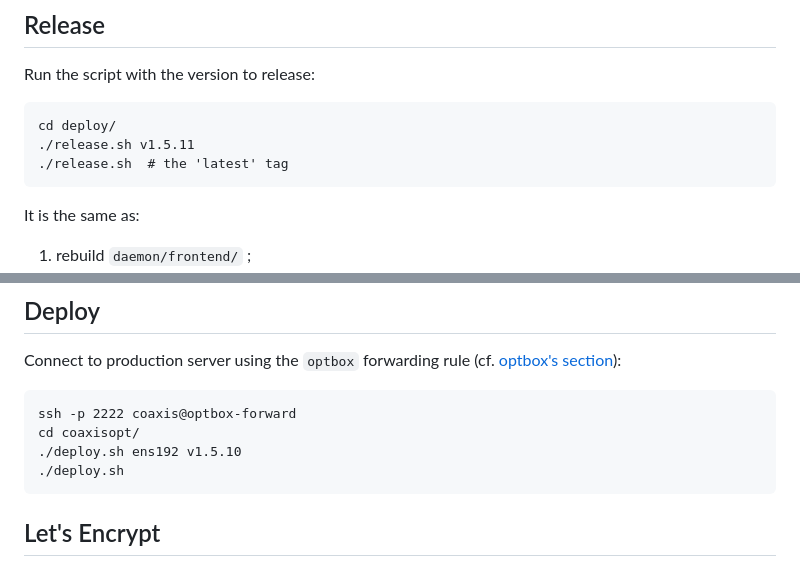
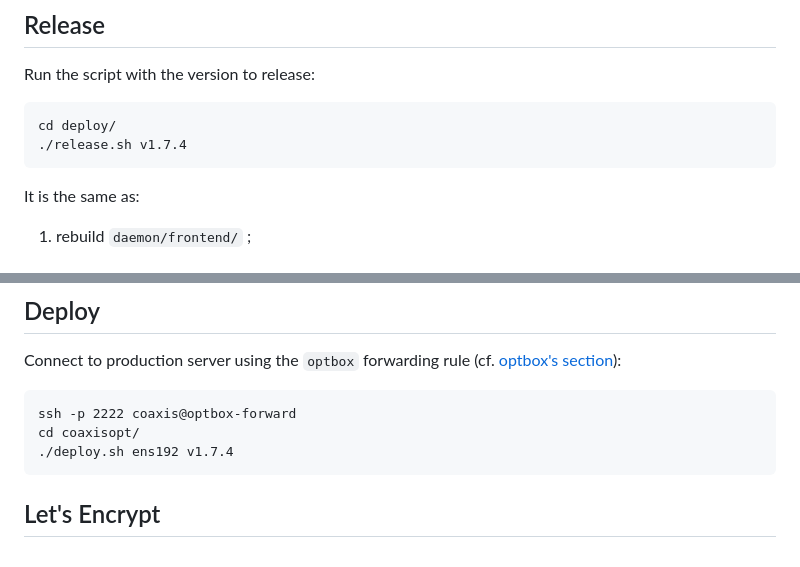
Before and after one commit to edouard-lopez/open-printing-tunnel, a Markdown page: deploy/README.md, 2 parts joined by grey strips. Drawn GitHub-style.

```diff
--- a/deploy/README.md
+++ b/deploy/README.md
@@ -20,8 +20,7 @@ In developmenet we use the `optbox` device as a reverse proxy to access customer
 Run the script with the version to release:
 
     cd deploy/
-    ./release.sh v1.5.11
-    ./release.sh  # the 'latest' tag
+    ./release.sh v1.7.4
 
 It is the same as:
 
@@ -36,8 +35,7 @@ Connect to production server using the `optbox` forwarding rule (cf. [optbox's s
 
     ssh -p 2222 coaxis@optbox-forward
     cd coaxisopt/
-    ./deploy.sh ens192 v1.5.10
-    ./deploy.sh
+    ./deploy.sh ens192 v1.7.4
 
 ## Let's Encrypt
 
```
Also changed, not shown: docs/how-to-develop.md (+14 -2 lines), docs/screenshots/creation-d'un-deamon-de-test.png (added).
